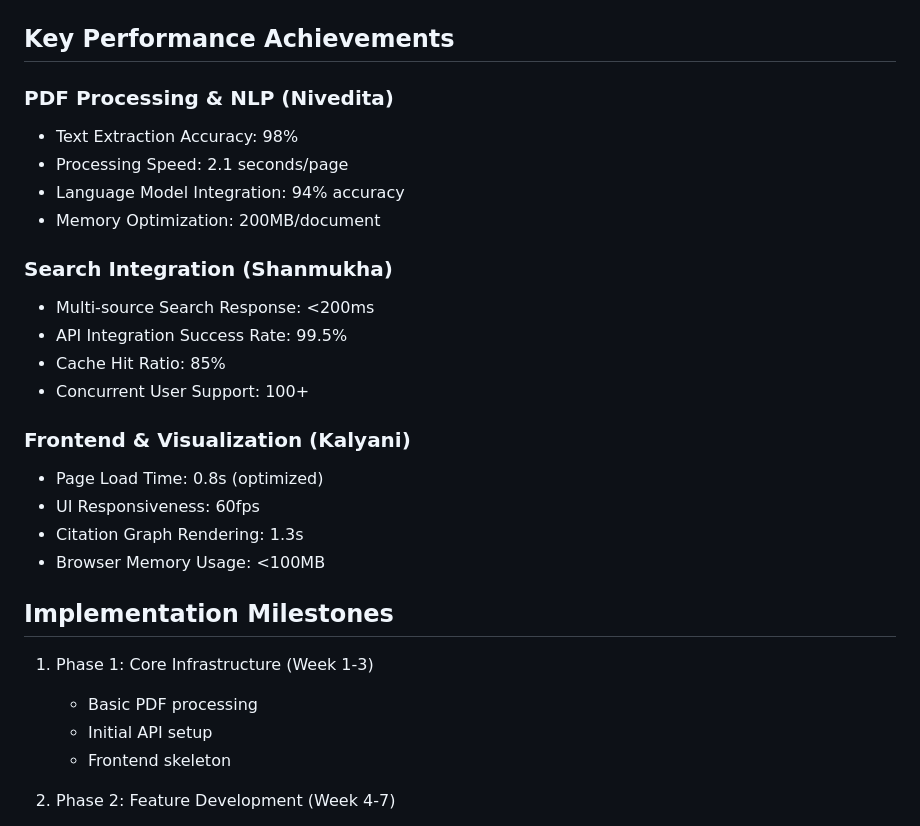
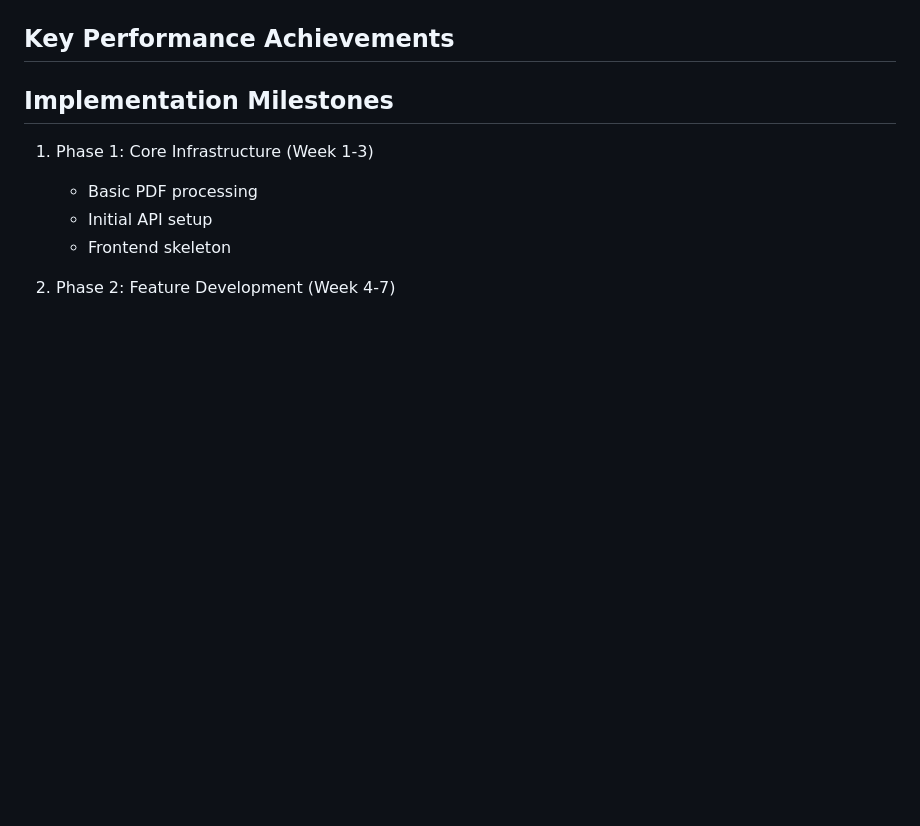
Before and after one commit to shanmukha66/PDF_Analyser_Web, a Markdown page: README.md, the part around the change. GitHub-like rendering; blank space fills up the shorter version.

Commit message:
Readme V10

```diff
--- a/README.md
+++ b/README.md
@@ -98,25 +98,6 @@ A comprehensive research assistant application designed to help researchers, stu
 ![System Metrics](images/5.jpeg)
 
 ## Key Performance Achievements
-
-### PDF Processing & NLP (Nivedita)
-- Text Extraction Accuracy: 98%
-- Processing Speed: 2.1 seconds/page
-- Language Model Integration: 94% accuracy
-- Memory Optimization: 200MB/document
-
-### Search Integration (Shanmukha)
-- Multi-source Search Response: <200ms
-- API Integration Success Rate: 99.5%
-- Cache Hit Ratio: 85%
-- Concurrent User Support: 100+
-
-### Frontend & Visualization (Kalyani)
-- Page Load Time: 0.8s (optimized)
-- UI Responsiveness: 60fps
-- Citation Graph Rendering: 1.3s
-- Browser Memory Usage: <100MB
-
 
 ## Implementation Milestones
 1. Phase 1: Core Infrastructure (Week 1-3)
```
